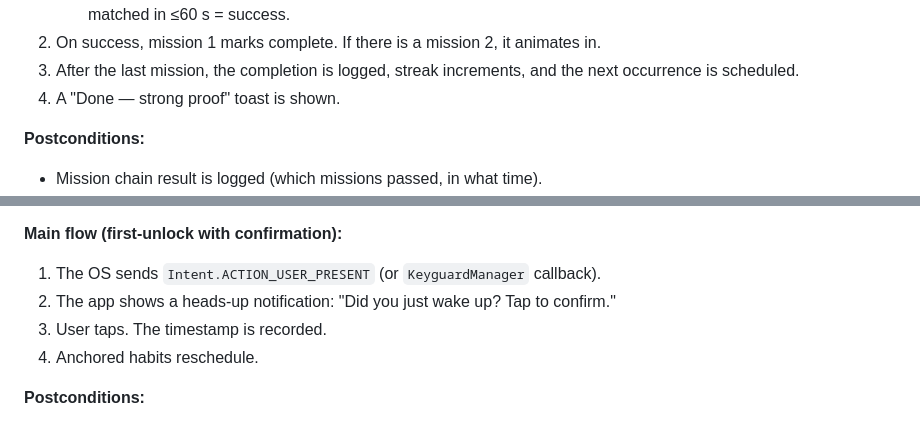
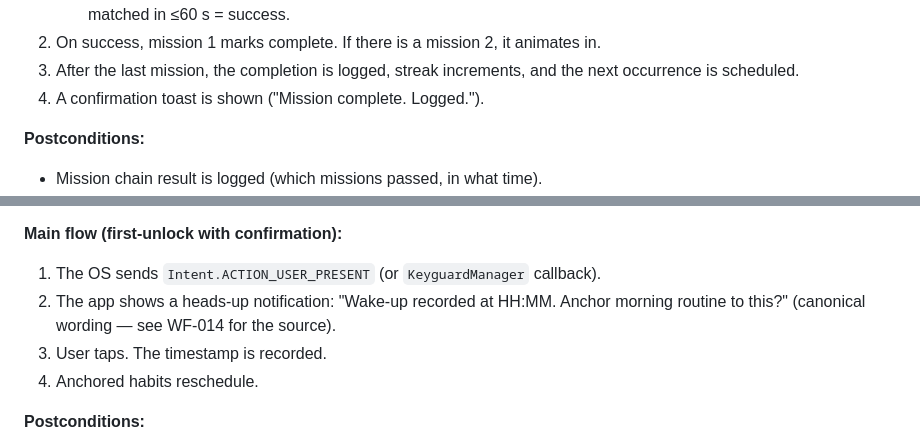
Before and after one commit to learn-by-exploration/doit, a Markdown page: docs/v_model/workflows.md, 2 parts joined by grey strips. Drawn GitHub-style.

```diff
--- a/docs/v_model/workflows.md
+++ b/docs/v_model/workflows.md
@@ -217,7 +227,7 @@ SYS-017, SYS-018, SYS-019, SYS-020.
    it animates in.
 3. After the last mission, the completion is logged, streak
    increments, and the next occurrence is scheduled.
-4. A "Done — strong proof" toast is shown.
+4. A confirmation toast is shown ("Mission complete. Logged.").
 
 **Postconditions:**
 - Mission chain result is logged (which missions passed, in what
@@ -288,8 +299,9 @@ SYS-011, SYS-012, SYS-020.
 **Main flow (first-unlock with confirmation):**
 1. The OS sends `Intent.ACTION_USER_PRESENT` (or
    `KeyguardManager` callback).
-2. The app shows a heads-up notification: "Did you just wake
-   up? Tap to confirm."
+2. The app shows a heads-up notification: "Wake-up recorded at
+   HH:MM. Anchor morning routine to this?" (canonical wording
+   — see WF-014 for the source).
 3. User taps. The timestamp is recorded.
 4. Anchored habits reschedule.
 
```
Also changed, not shown: other parts of docs/v_model/workflows.md (+15 -4 lines).
